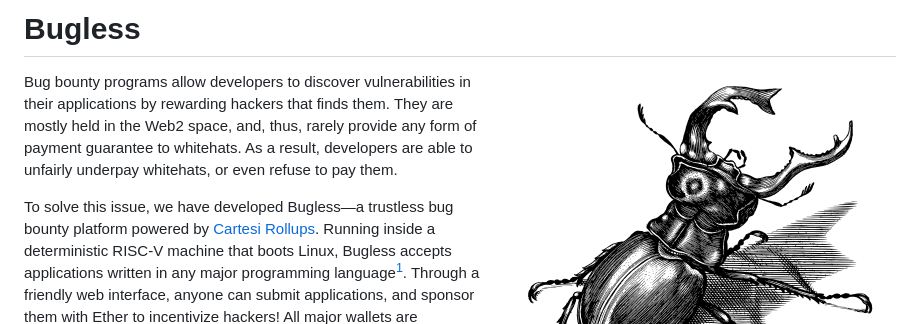
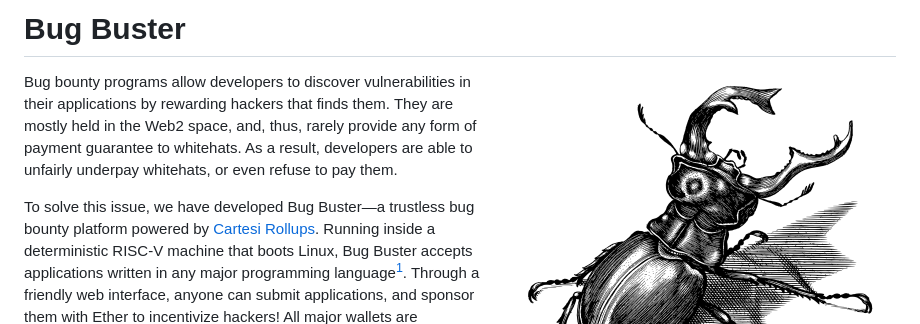
Before and after one commit to crypto-bug-hunters/bug-buster, a Markdown page: README.md, the part around the change printed below. Drawn GitHub-style.

Commit message:
Update README to reflect new name

```diff
--- a/README.md
+++ b/README.md
@@ -1,4 +1,4 @@
-# Bugless
+# Bug Buster
 
 <img align="right" height="400" src="logo.png">
 
@@ -6,8 +6,8 @@ Bug bounty programs allow developers to discover vulnerabilities in their applic
 They are mostly held in the Web2 space, and, thus, rarely provide any form of payment guarantee to whitehats.
 As a result, developers are able to unfairly underpay whitehats, or even refuse to pay them.
 
-To solve this issue, we have developed Bugless—a trustless bug bounty platform powered by [Cartesi Rollups](https://www.cartesi.io/).
-Running inside a deterministic RISC-V machine that boots Linux, Bugless accepts applications written in any major programming language[^1].
+To solve this issue, we have developed Bug Buster—a trustless bug bounty platform powered by [Cartesi Rollups](https://www.cartesi.io/).
+Running inside a deterministic RISC-V machine that boots Linux, Bug Buster accepts applications written in any major programming language[^1].
 Through a friendly web interface, anyone can submit applications, and sponsor them with Ether to incentivize hackers! All major wallets are supported[^2].
 Meanwhile, hackers can test their exploits right on the browser, without even having to sign Web3 transactions!
 Once the hacker finds a valid exploit, they can finally send a transaction requesting the reward to be transferred to their account.
```
Also changed, not shown: other parts of README.md (+4 -4 lines).
